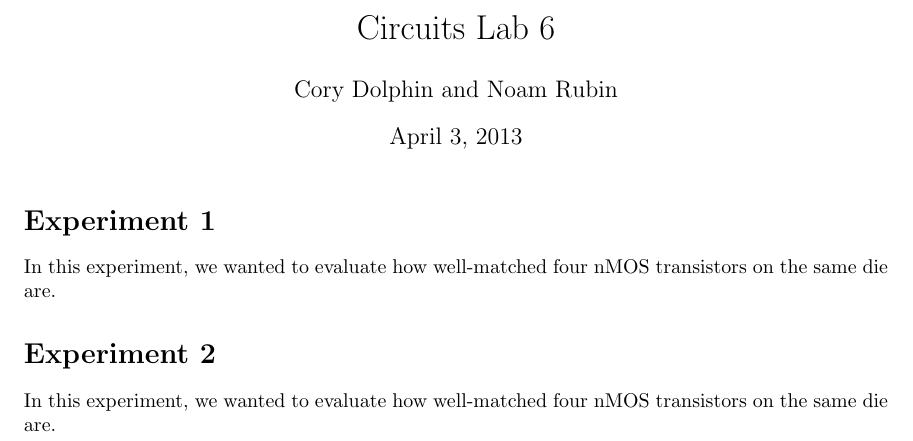
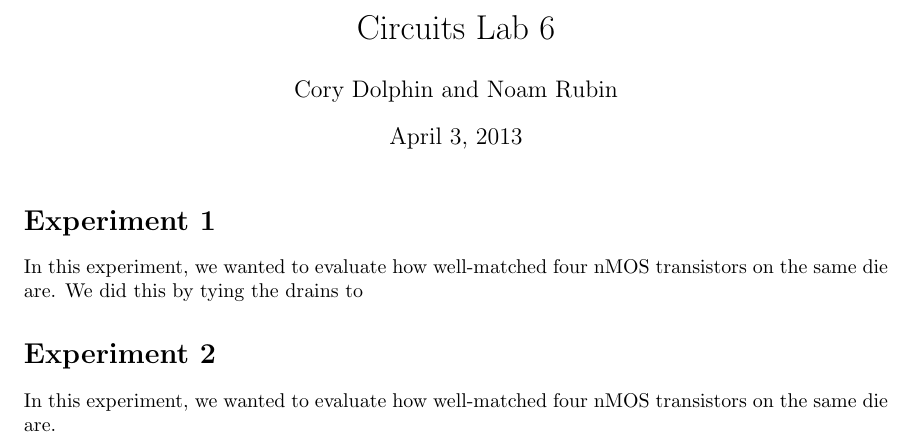
Before and after one commit to nrubin/CircuitsLab6, a LaTeX document (Writeup/main.tex, which reads Writeup/exp1.tex): part of the page, cut so that both start at the same text. Compiled offline with pdfLaTeX.

```diff
--- a/Writeup/exp1.tex
+++ b/Writeup/exp1.tex
@@ -1,2 +1,2 @@
 \section*{Experiment 1}
-In this experiment, we wanted to evaluate how well-matched four nMOS transistors on the same die are.
+In this experiment, we wanted to evaluate how well-matched four nMOS transistors on the same die are. We did this by tying the drains to
```
Also changed, not shown: Writeup/main.tex (+0 -1 lines).
